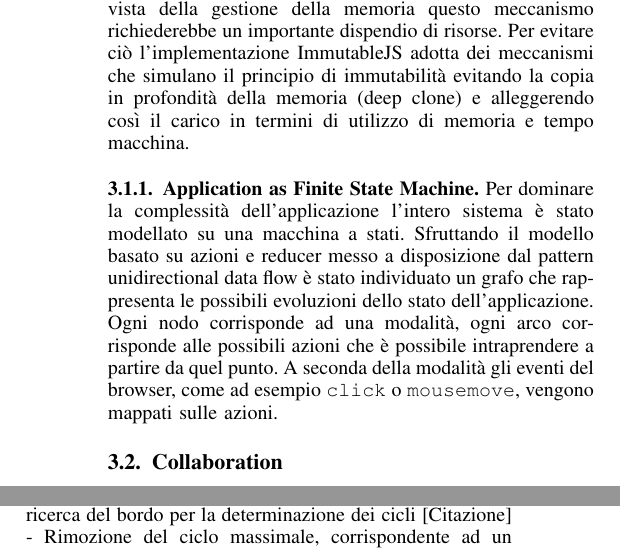
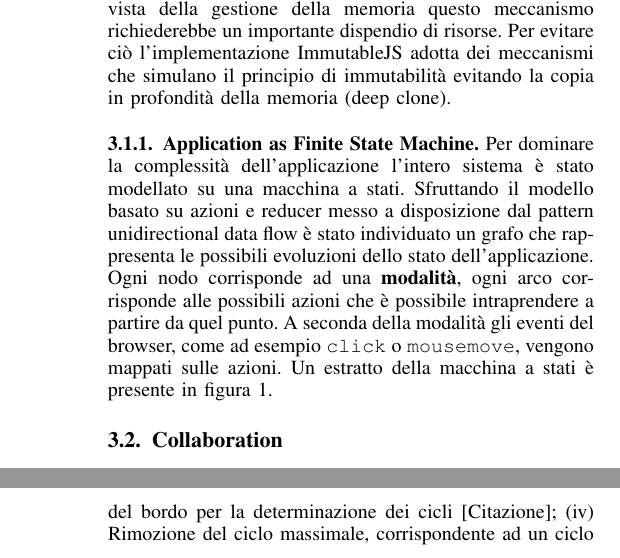
Before and after one commit to cvdlab/ecba2017-rome, a LaTeX paper (bare_conf_compsoc.tex, which reads contents/3_methodology.tex): two parts of the columns of page 2 of 4 before the commit and two parts of the columns of pages 2 and 3 of 4 after it, joined at a grey line, cut so that both start at the same text. Compiled offline with pdfLaTeX; a missing font is replaced by an installed copy or a similar font; a LaTeX package or settings file that is missing is left out.

Commit message:
update cap1,cap3

```diff
--- a/contents/3_methodology.tex
+++ b/contents/3_methodology.tex
@@ -5,17 +5,17 @@ La realizzazione del sistema \`e stata effettuata utilizzando alcune tra le tecn
 
 
-Lo sviluppo del progetto si \`e focalizzato sull'individuazione di una struttura gerarchica in grado di rappresentare in modo esaustivo l'insieme delle componenti che compongono la planimetria, costituendo di fatto lo stato dell'applicazione. Lo stato \`e stato gestito attraverso l'immutabilit\`a, un principio che prevede l'applicazione di nuove modifiche attraverso la generazione di un nuovo stato, in primis identico al precedente, ma sul quale vengono applicate le modifiche richieste. Dal punto di vista della gestione della memoria questo meccanismo richiederebbe un importante dispendio di risorse. Per evitare ci\`o l'implementazione ImmutableJS adotta dei meccanismi che simulano il principio di immutabilit\`a evitando la copia in profondit\`a della memoria  (deep clone) e alleggerendo cos\`i il carico in termini di utilizzo di memoria e tempo macchina.
+Lo sviluppo del progetto si \`e focalizzato sull'individuazione di una struttura gerarchica in grado di rappresentare in modo esaustivo l'insieme delle componenti che compongono la planimetria, costituendo di fatto lo stato dell'applicazione. Lo stato \`e stato gestito attraverso l'immutabilit\`a, un principio che prevede l'applicazione di nuove modifiche attraverso la generazione di un nuovo stato, in primis identico al precedente, ma sul quale vengono applicate le modifiche richieste. Dal punto di vista della gestione della memoria questo meccanismo richiederebbe un importante dispendio di risorse. Per evitare ci\`o l'implementazione ImmutableJS adotta dei meccanismi che simulano il principio di immutabilit\`a evitando la copia in profondit\`a della memoria  (deep clone).
 
 
 \subsubsection{Application as Finite State Machine}\label{sec:fsm}
-Per dominare la complessit\`a dell'applicazione l'intero sistema \`e stato modellato su una macchina a stati. Sfruttando il modello basato su azioni e reducer messo a disposizione dal pattern unidirectional data flow \`e stato individuato un grafo che rappresenta le possibili evoluzioni dello stato dell'applicazione. Ogni nodo corrisponde ad una modalit\`a, ogni arco corrisponde alle possibili azioni che è possibile intraprendere a partire da quel punto. A seconda della modalit\`a gli eventi del browser, come ad esempio \texttt{click} o \texttt{mousemove}, vengono mappati sulle azioni.
+Per dominare la complessit\`a dell'applicazione l'intero sistema \`e stato modellato su una macchina a stati. Sfruttando il modello basato su azioni e reducer messo a disposizione dal pattern unidirectional data flow \`e stato individuato un grafo che rappresenta le possibili evoluzioni dello stato dell'applicazione. Ogni nodo corrisponde ad una \textbf{modalit\`a}, ogni arco corrisponde alle possibili azioni che è possibile intraprendere a partire da quel punto. A seconda della modalit\`a gli eventi del browser, come ad esempio \texttt{click} o \texttt{mousemove}, vengono mappati sulle azioni. Un estratto della macchina a stati \`e presente in figura~\ref{fig_uc_draw_wall}.
 
 \begin{figure}[!t]
 \centering
 \includegraphics[width=0.6\linewidth]{contents/images/uc_draw_wall}
 
 \caption{Sottografo della macchina a stati che rappresenta la creazione di un muro. (i) Nodo \texttt{idle}: modalit\'a d'attesa dell'applicazione. Non è stata ancora intrapresa nessuna operazione. (ii) Nodo \texttt{waiting\_drawing\_wall}: l'utente ha selezionato lo strumento disegno muro, ma non ha ancora iniziato il disegno. (iii) Nodo \texttt{drawing\_wall}: l'utente ha posizionato il punto di inizio del muro.}
-\label{fig_sim}
+\label{fig_uc_draw_wall}
 \end{figure}
 
 
@@ -25,9 +25,5 @@ Per dominare la complessit\`a dell'applicazione l'intero sistema \`e stato model
     Per permettere all'utente finale di gestire parti di edificio si \`e introdotto un concetto di layer, un raggruppamento di elementi accomunati da caratteristiche di similarit\`a decise dall'utente. Un esempio potrebbe essere l'intero piano di una palazzina oppure un'area di un edificio. La gestione collaborativa del progetto sfrutta questi layer per permettere a pi\`u persone di operare contemporaneamnte grazie a dei lock che abilitano la modifica su layer ad una persona per volta. In questo modo gli utenti possono lavorare contemporaneamente su pi\`u layer evitando conflitti a livello di progetto.
 
 
-\subsection{Building elements}
+\subsection{Building elements}\label{building_elements}
 
-L'insieme degli elementi che \`e possibile inserire all'interno della planimetria vengono gestiti in un catalogo, strutturato in categorie.
-La categorizzazione individua un insieme di casi d'uso con cui l'utente pu\`o interagire.
-
-\textbf{Walls}, rientrano in questa categoria tutti i tipi di muro (perimetrali, interni, portanti). La creazione avviene specificando il punto di inizio e fine dell'elemento. La rappresentazione interna viene ricondotta a quella di un grafo in cui: i \textbf{nodi} corrispondono ai punti geometrici in cui si intersecano pi\`u muri e hanno delle coordinate che li collocano nello spazio; gli \textbf{archi} corrispondono al muro.\\
@@ -37,4 +30 @@ La categorizzazione individua un insieme di casi d'uso con cui l'utente pu\`o in
-    - Rimozione degli archi che non appartengono alle componenti biconnesse
-    - Applicazione dell'algoritmo di ricerca del bordo per la determinazione dei cicli [Citazione]
-    - Rimozione del ciclo massimale, corrispondente ad un ciclo che coinvolge tutti gli archi perimetrali del grafo attraverso la legge.... [Citazione]
-
+L'insieme degli elementi che \`e possibile inserire all'interno della planimetria vengono gestiti in un \textbf{catalogo}, strutturato in categorie.
@@ -41,3 +34,4 @@ La categorizzazione individua un insieme di casi d'uso con cui l'utente pu\`o in
+\textbf{Areas}, rientrano in questa categoria i pavimenti. La creazione viene effettuata automaticamente attraverso un'analisi del grafo composto dai muri. L'algoritmo individuato si compone delle seguenti fasi: (i) Ricerca delle componenti biconnesse attraverso l'applicazione dell'algoritmo Hopcroft-Tarjan~(vedi \cite{Hopcroft:1973:AEA:362248.362272}); (ii) Rimozione degli archi che non appartengono alle componenti biconnesse; (iii) Applicazione dell'algoritmo di ricerca del bordo per la determinazione dei cicli [Citazione]; (iv) Rimozione del ciclo massimale, corrispondente ad un ciclo che coinvolge tutti gli archi perimetrali del grafo attraverso la legge.... [Citazione]\\\\
 \textbf{Objects}, rientrano in questa categoria tutti gli oggetti posizionabili sulle aree. L'utente pu\`o agire sulla disposizione sia in termini di posizione che rotazione.\\
 
 \subsection{UI components}
```
Also changed, not shown: contents/1_introduction.tex (+3 -3 lines), contents/3_methodology.tex (30 more changed lines).
